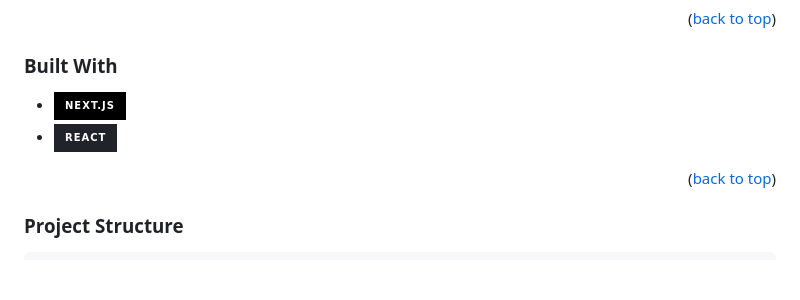
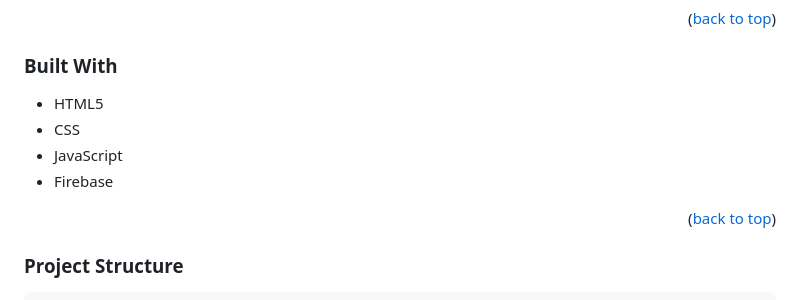
Before and after one commit to dev-gaitano/firebase-notes-I, a Markdown page: README.md, the part around the change. Rendered like a GitHub page; badges without logos; blank space fills up the shorter version.

```diff
--- a/README.md
+++ b/README.md
@@ -80,8 +80,10 @@ In a world filled with cluttered interfaces and overwhelming features, Ascend.up
 
 ### Built With
 
-* [![Next][Next.js]][Next-url]
-* [![React][React.js]][React-url]
+* HTML5
+* CSS
+* JavaScript
+* Firebase
 
 <p align="right">(<a href="#readme-top">back to top</a>)</p>
 
```
